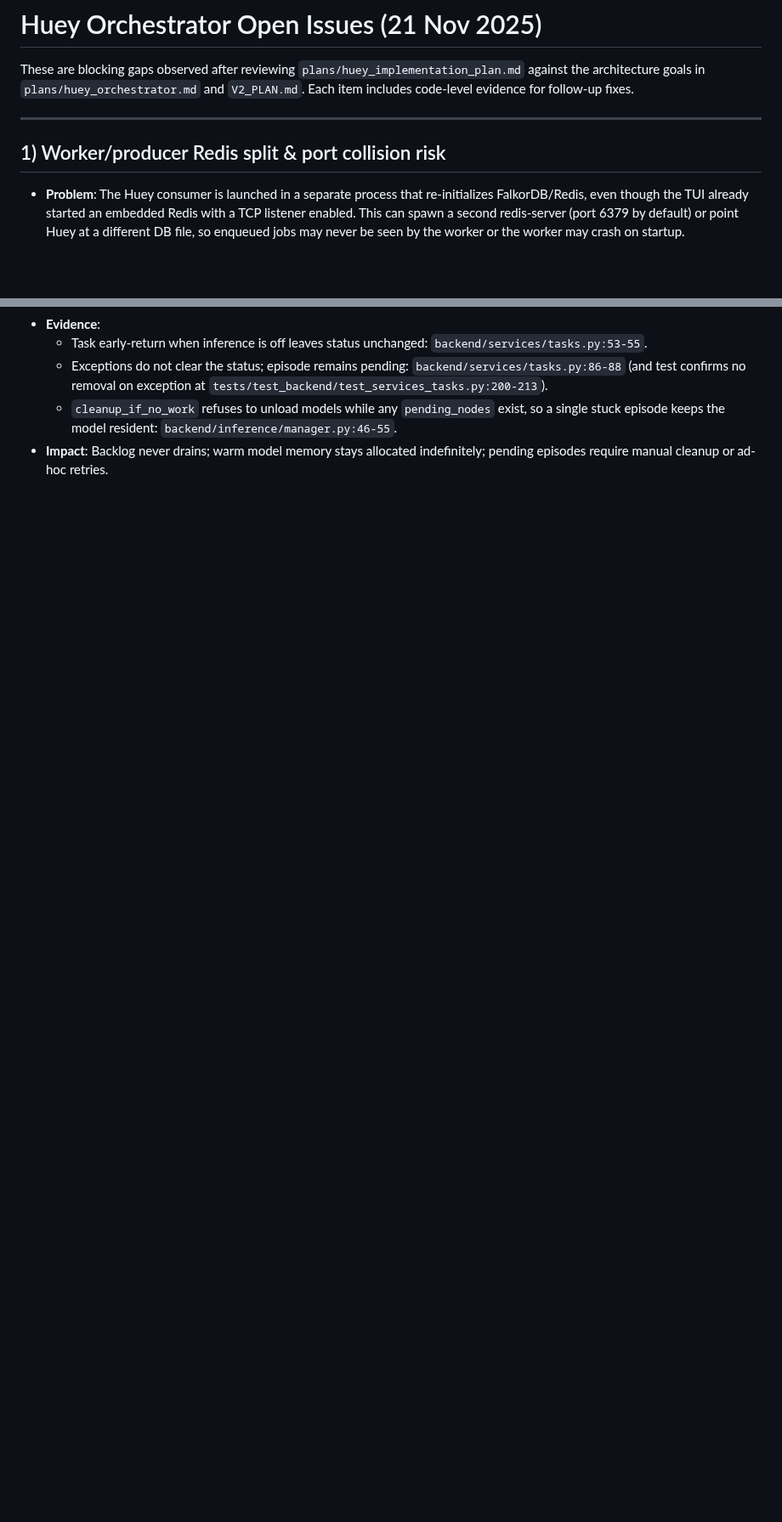
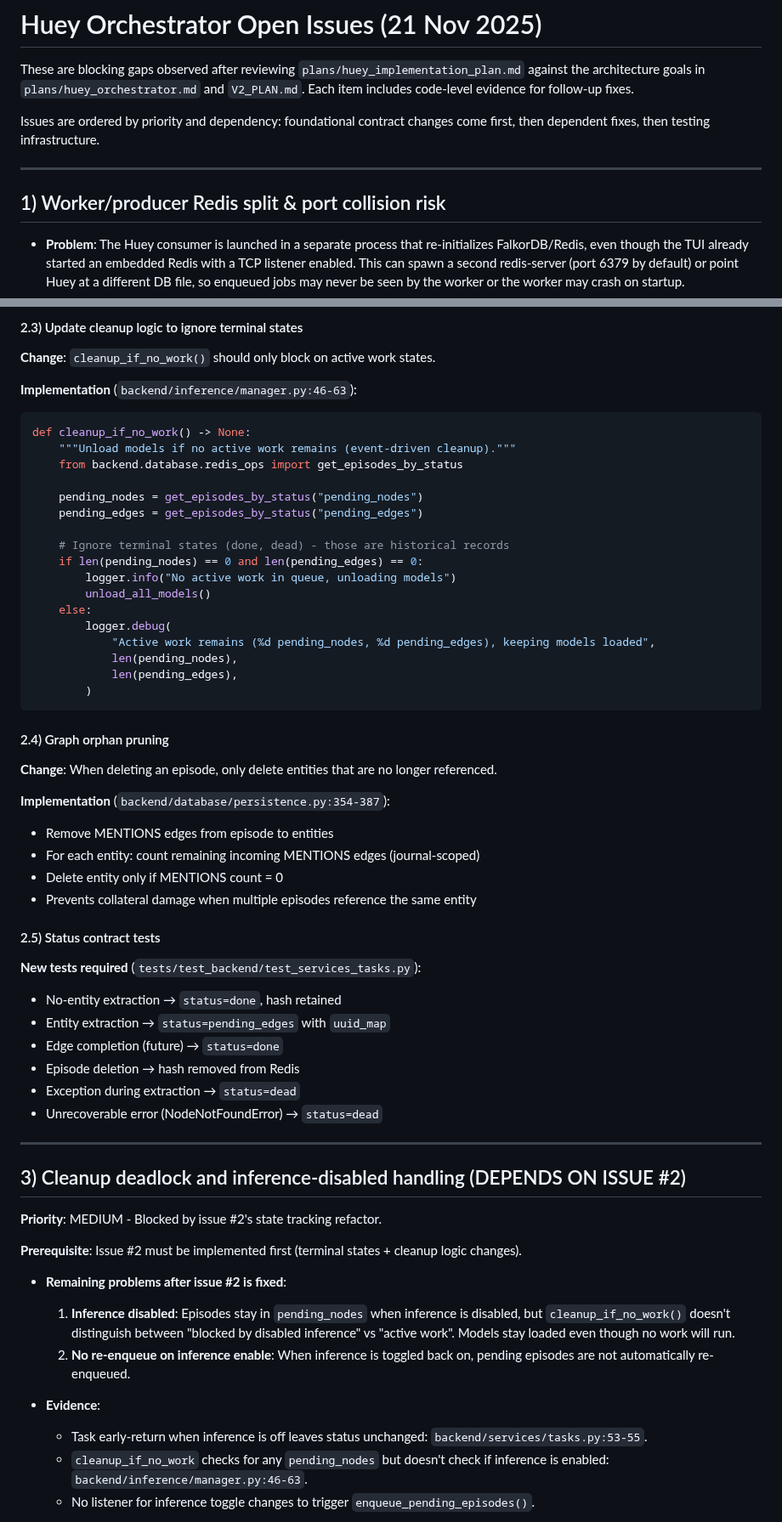
Before and after one commit to flavius-popan/charlie, a Markdown page: huey_issues.md, 2 parts joined by grey strips. Shown at 85% size. Rendered like a GitHub page; blank space fills up the shorter version.

Commit message:
update issues in correct order

````diff
--- a/huey_issues.md
+++ b/huey_issues.md
@@ -2,9 +2,12 @@
 
 These are blocking gaps observed after reviewing `plans/huey_implementation_plan.md` against the architecture goals in `plans/huey_orchestrator.md` and `V2_PLAN.md`. Each item includes code‑level evidence for follow‑up fixes.
 
+Issues are ordered by priority and dependency: foundational contract changes come first, then dependent fixes, then testing infrastructure.
+
 ---
 
 ## 1) Worker/producer Redis split & port collision risk
+
 - **Problem**: The Huey consumer is launched in a separate process that re-initializes FalkorDB/Redis, even though the TUI already started an embedded Redis with a TCP listener enabled. This can spawn a second redis-server (port 6379 by default) or point Huey at a different DB file, so enqueued jobs may never be seen by the worker or the worker may crash on startup.
 - **Evidence**:
   - TCP listener enabled by default: `backend/settings.py:11-17`.
@@ -18,6 +73,62 @@ These are blocking gaps observed after reviewing `plans/huey_implementation_plan
+#### 2.3) Update cleanup logic to ignore terminal states
+
+**Change**: `cleanup_if_no_work()` should only block on active work states.
+
+**Implementation** (`backend/inference/manager.py:46-63`):
+```python
+def cleanup_if_no_work() -> None:
+    """Unload models if no active work remains (event-driven cleanup)."""
+    from backend.database.redis_ops import get_episodes_by_status
+
+    pending_nodes = get_episodes_by_status("pending_nodes")
+    pending_edges = get_episodes_by_status("pending_edges")
+
+    # Ignore terminal states (done, dead) - those are historical records
+    if len(pending_nodes) == 0 and len(pending_edges) == 0:
+        logger.info("No active work in queue, unloading models")
+        unload_all_models()
+    else:
+        logger.debug(
+            "Active work remains (%d pending_nodes, %d pending_edges), keeping models loaded",
+            len(pending_nodes),
+            len(pending_edges),
+        )
+```
+
+#### 2.4) Graph orphan pruning
+
+**Change**: When deleting an episode, only delete entities that are no longer referenced.
+
+**Implementation** (`backend/database/persistence.py:354-387`):
+- Remove MENTIONS edges from episode to entities
+- For each entity: count remaining incoming MENTIONS edges (journal-scoped)
+- Delete entity only if MENTIONS count = 0
+- Prevents collateral damage when multiple episodes reference the same entity
+
+#### 2.5) Status contract tests
+
+**New tests required** (`tests/test_backend/test_services_tasks.py`):
+- No-entity extraction → `status=done`, hash retained
+- Entity extraction → `status=pending_edges` with `uuid_map`
+- Edge completion (future) → `status=done`
+- Episode deletion → hash removed from Redis
+- Exception during extraction → `status=dead`
+- Unrecoverable error (NodeNotFoundError) → `status=dead`
+
+---
+
+## 3) Cleanup deadlock and inference-disabled handling (DEPENDS ON ISSUE #2)
+
+**Priority**: MEDIUM - Blocked by issue #2's state tracking refactor.
+
+**Prerequisite**: Issue #2 must be implemented first (terminal states + cleanup logic changes).
+
+- **Remaining problems after issue #2 is fixed**:
+  1. **Inference disabled**: Episodes stay in `pending_nodes` when inference is disabled, but `cleanup_if_no_work()` doesn't distinguish between "blocked by disabled inference" vs "active work". Models stay loaded even though no work will run.
+  2. **No re-enqueue on inference enable**: When inference is toggled back on, pending episodes are not automatically re-enqueued.
+
 - **Evidence**:
   - Task early-return when inference is off leaves status unchanged: `backend/services/tasks.py:53-55`.
-  - Exceptions do not clear the status; episode remains pending: `backend/services/tasks.py:86-88` (and test confirms no removal on exception at `tests/test_backend/test_services_tasks.py:200-213`).
-  - `cleanup_if_no_work` refuses to unload models while any `pending_nodes` exist, so a single stuck episode keeps the model resident: `backend/inference/manager.py:46-55`.
-- **Impact**: Backlog never drains; warm model memory stays allocated indefinitely; pending episodes require manual cleanup or ad-hoc retries.
+  - `cleanup_if_no_work` checks for any `pending_nodes` but doesn't check if inference is enabled: `backend/inference/manager.py:46-63`.
+  - No listener for inference toggle changes to trigger `enqueue_pending_episodes()`.
 
````
Also changed, not shown: other parts of huey_issues.md (+126 -34 lines).
